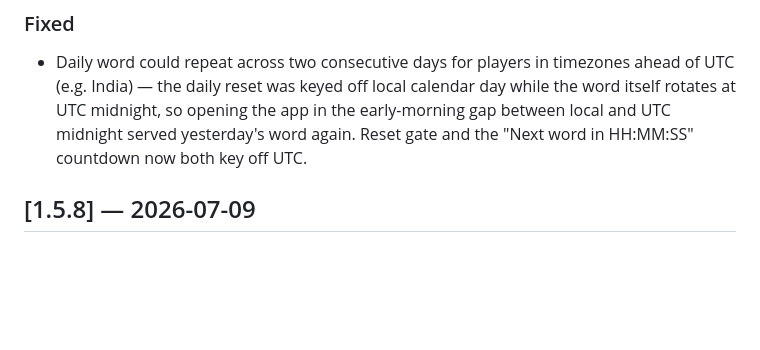
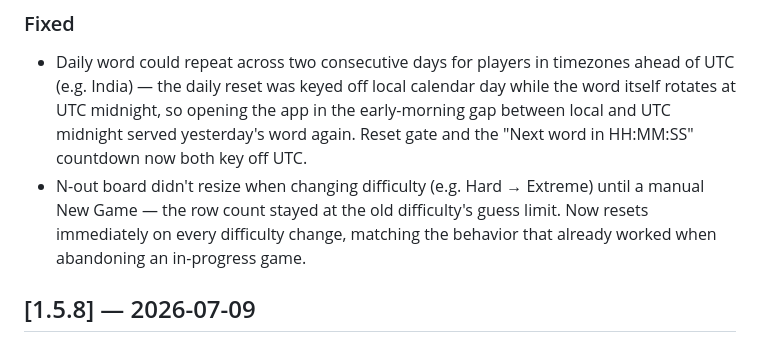
Before and after one commit to dilippanicker/wordout, a Markdown page: CHANGELOG.md, the part around the change. Drawn GitHub-style; blank space fills up the shorter version.

Commit message:
docs: add n-out resize fix to the v1.5.9 changelog entry
Version hasn't been pushed/built yet, so folding into the same
unreleased entry rather than bumping again.

Co-Authored-By: Claude Sonnet 5 <noreply@anthropic.com>

```diff
--- a/CHANGELOG.md
+++ b/CHANGELOG.md
@@ -5,6 +5,7 @@ All notable changes to Wordout are documented here.
 ## [1.5.9] — 2026-07-21
 ### Fixed
 - Daily word could repeat across two consecutive days for players in timezones ahead of UTC (e.g. India) — the daily reset was keyed off local calendar day while the word itself rotates at UTC midnight, so opening the app in the early-morning gap between local and UTC midnight served yesterday's word again. Reset gate and the "Next word in HH:MM:SS" countdown now both key off UTC.
+- N-out board didn't resize when changing difficulty (e.g. Hard → Extreme) until a manual New Game — the row count stayed at the old difficulty's guess limit. Now resets immediately on every difficulty change, matching the behavior that already worked when abandoning an in-progress game.
 
 ## [1.5.8] — 2026-07-09
 ### Added
```
